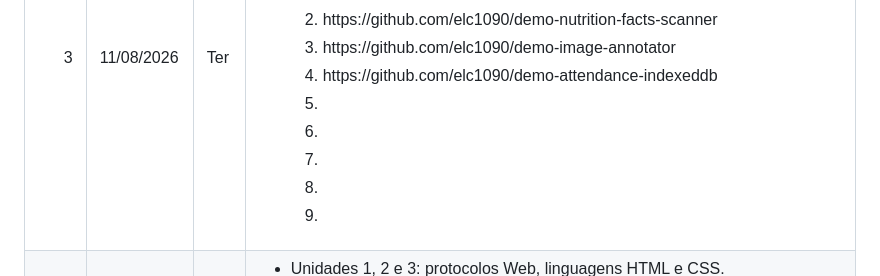
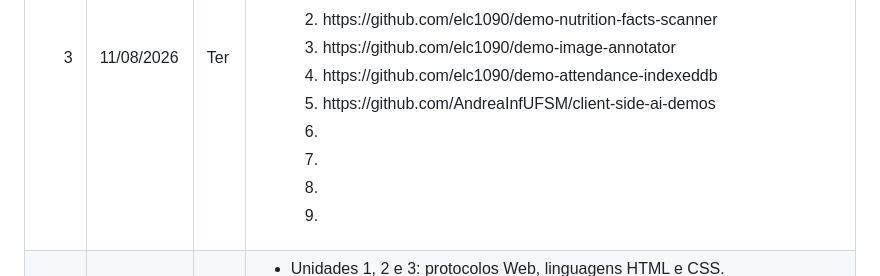
Before and after one commit to AndreaInfUFSM/elc1090-2026b, a Markdown page: README.md, the part around the change. Drawn GitHub-style.

Commit message:
Update class 03 (add web app)

```diff
--- a/README.md
+++ b/README.md
@@ -83,7 +83,7 @@ Apresentação da disciplina e do plano de ensino.</li>
 <li>https://github.com/elc1090/demo-nutrition-facts-scanner</li>
 <li>https://github.com/elc1090/demo-image-annotator</li>
 <li>https://github.com/elc1090/demo-attendance-indexeddb</li>
-<li></li>
+<li>https://github.com/AndreaInfUFSM/client-side-ai-demos</li>
 <li></li>
 <li></li>
 <li></li>
```
